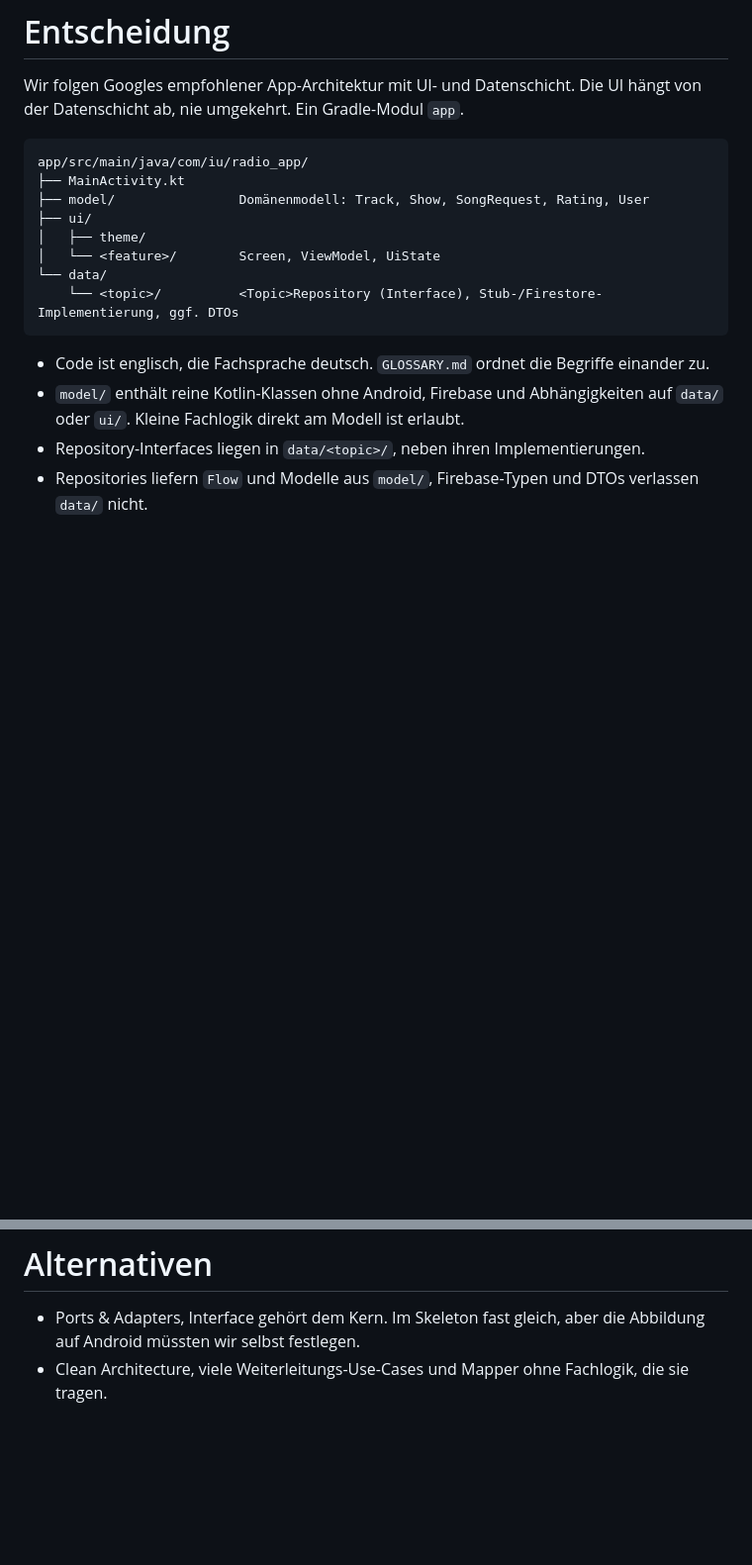
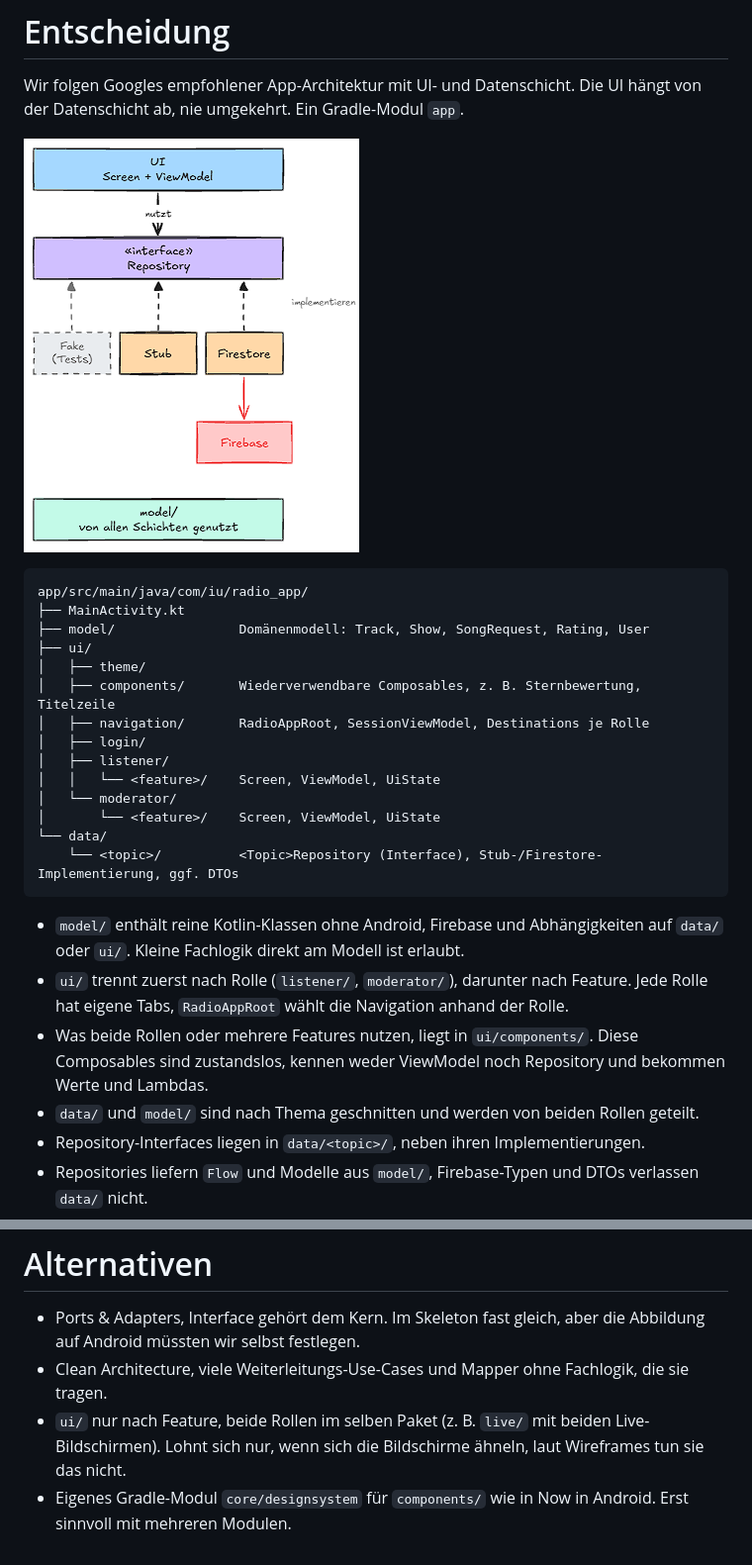
Before and after one commit to Delis267/radio-app, a Markdown page: docs/adr/004-architektur-und-paketstruktur.md, 2 parts joined by grey strips. Shown at 99% size. Rendered like a GitHub page; pictures changed too: docs/adr/src/architektur.png (added); blank space fills up the shorter version.

Commit message:
architektur-schichten (#41)
feat: added architecture diagramms for shared unterstanding
added repository interfaces to implement ui on top
inital draft for domain-models used by the interfaces

````diff
--- a/docs/adr/004-architektur-und-paketstruktur.md
+++ b/docs/adr/004-architektur-und-paketstruktur.md
@@ -1,6 +1,8 @@
 # Entscheidung
 Wir folgen Googles empfohlener App-Architektur mit UI- und Datenschicht.
 Die UI hängt von der Datenschicht ab, nie umgekehrt. Ein Gradle-Modul `app`.
+
+![Schichten der App](src/architektur.png)
 
 ```
 app/src/main/java/com/iu/radio_app/
@@ -8,14 +10,24 @@ app/src/main/java/com/iu/radio_app/
 ├── model/                Domänenmodell: Track, Show, SongRequest, Rating, User
 ├── ui/
 │   ├── theme/
-│   └── <feature>/        Screen, ViewModel, UiState
+│   ├── components/       Wiederverwendbare Composables, z. B. Sternbewertung, Titelzeile
+│   ├── navigation/       RadioAppRoot, SessionViewModel, Destinations je Rolle
+│   ├── login/
+│   ├── listener/
+│   │   └── <feature>/    Screen, ViewModel, UiState
+│   └── moderator/
+│       └── <feature>/    Screen, ViewModel, UiState
 └── data/
     └── <topic>/          <Topic>Repository (Interface), Stub-/Firestore-Implementierung, ggf. DTOs
 ```
 
-- Code ist englisch, die Fachsprache deutsch. `GLOSSARY.md` ordnet die Begriffe einander zu.
 - `model/` enthält reine Kotlin-Klassen ohne Android, Firebase und Abhängigkeiten auf `data/` oder `ui/`.
   Kleine Fachlogik direkt am Modell ist erlaubt.
+- `ui/` trennt zuerst nach Rolle (`listener/`, `moderator/`), darunter nach Feature.
+  Jede Rolle hat eigene Tabs, `RadioAppRoot` wählt die Navigation anhand der Rolle.
+- Was beide Rollen oder mehrere Features nutzen, liegt in `ui/components/`.
+  Diese Composables sind zustandslos, kennen weder ViewModel noch Repository und bekommen Werte und Lambdas.
+- `data/` und `model/` sind nach Thema geschnitten und werden von beiden Rollen geteilt.
 - Repository-Interfaces liegen in `data/<topic>/`, neben ihren Implementierungen.
 - Repositories liefern `Flow` und Modelle aus `model/`, Firebase-Typen und DTOs verlassen `data/` nicht.
 - Ein eigener UiState-Typ für Daten entsteht nur, wenn der Bildschirm sie aufbereitet anzeigt.
@@ -31,3 +43,6 @@ Android- und Firebase-Doku sowie Now in Android nutzen genau diesen Aufbau.
 # Alternativen
 - Ports & Adapters, Interface gehört dem Kern. Im Skeleton fast gleich, aber die Abbildung auf Android müssten wir selbst festlegen.
 - Clean Architecture, viele Weiterleitungs-Use-Cases und Mapper ohne Fachlogik, die sie tragen.
+- `ui/` nur nach Feature, beide Rollen im selben Paket (z. B. `live/` mit beiden Live-Bildschirmen).
+  Lohnt sich nur, wenn sich die Bildschirme ähneln, laut Wireframes tun sie das nicht.
+- Eigenes Gradle-Modul `core/designsystem` für `components/` wie in Now in Android. Erst sinnvoll mit mehreren Modulen.
````
Also changed, not shown: docs/adr/src/app-architektur-full.png (added), 21 other files.
